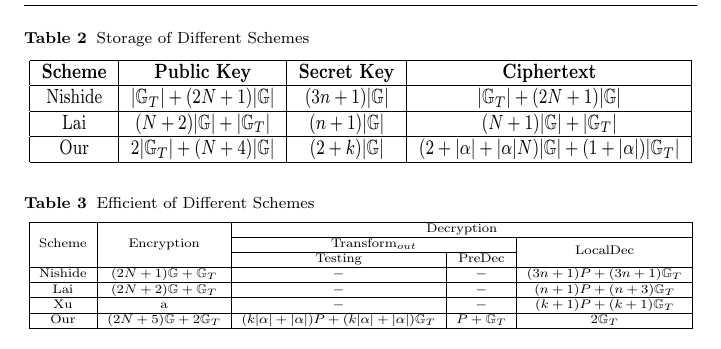
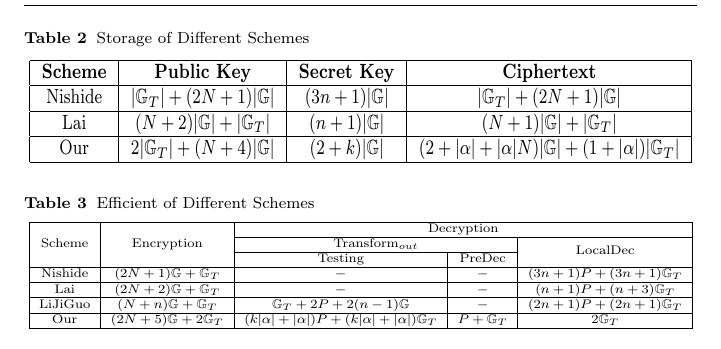
Before and after one commit to Cin1993/myPaper, a LaTeX paper (untitled-2.tex): part of page 15 of 15, cut so that both start at the same text. Compiled offline with pdfLaTeX.

Commit message:
2019年3月5日22:19:53 第二次提交

```diff
--- a/untitled-2.tex
+++ b/untitled-2.tex
@@ -608,7 +608,9 @@ Meanwhile, due to the tree structure, our scheme has more expression ability.
 		\hline
 		Lai     & $(2N+2)\mathbb{G}+\mathbb{G}_T$     & $-$     & $-$     & $(n+1)P+(n+3)\mathbb{G}_T$ \\
 		\hline
-		Xu      & a &  $-$  & $-$ & $(k+1)P+(k+1)\mathbb{G}_T$ \\
+		% Xu      & a &  $-$  & $-$ & $(k+1)P+(k+1)\mathbb{G}_T$ \\
+		% \hline
+		LiJiGuo      & $(N+n)\mathbb{G}+\mathbb{G}_T$ &  $\mathbb{G}_T+2P+2(n-1)\mathbb{G}$  & $-$ & $(2n+1)P+(2n+1)\mathbb{G}_T$ \\
 		\hline
 		Our     & $(2N+5)\mathbb{G}+2\mathbb{G}_T$    & $(k|\alpha|+|\alpha|)P+(k|\alpha|+|\alpha|)\mathbb{G}_T$     & $P+\mathbb{G}_T$     & $2\mathbb{G}_T$ \\
 		\hline
```
Also changed, not shown: resource/apple_computer_mac_pro_server_72px_1471_easyicon.net.png (added), resource/server_key_24px_507086_easyicon.net.png (added), resource/医生.png (added), resource/机构.png (added), resource/男人.png (added), resource/病历.png (added), untitled-2.pdf, 4 other files.
